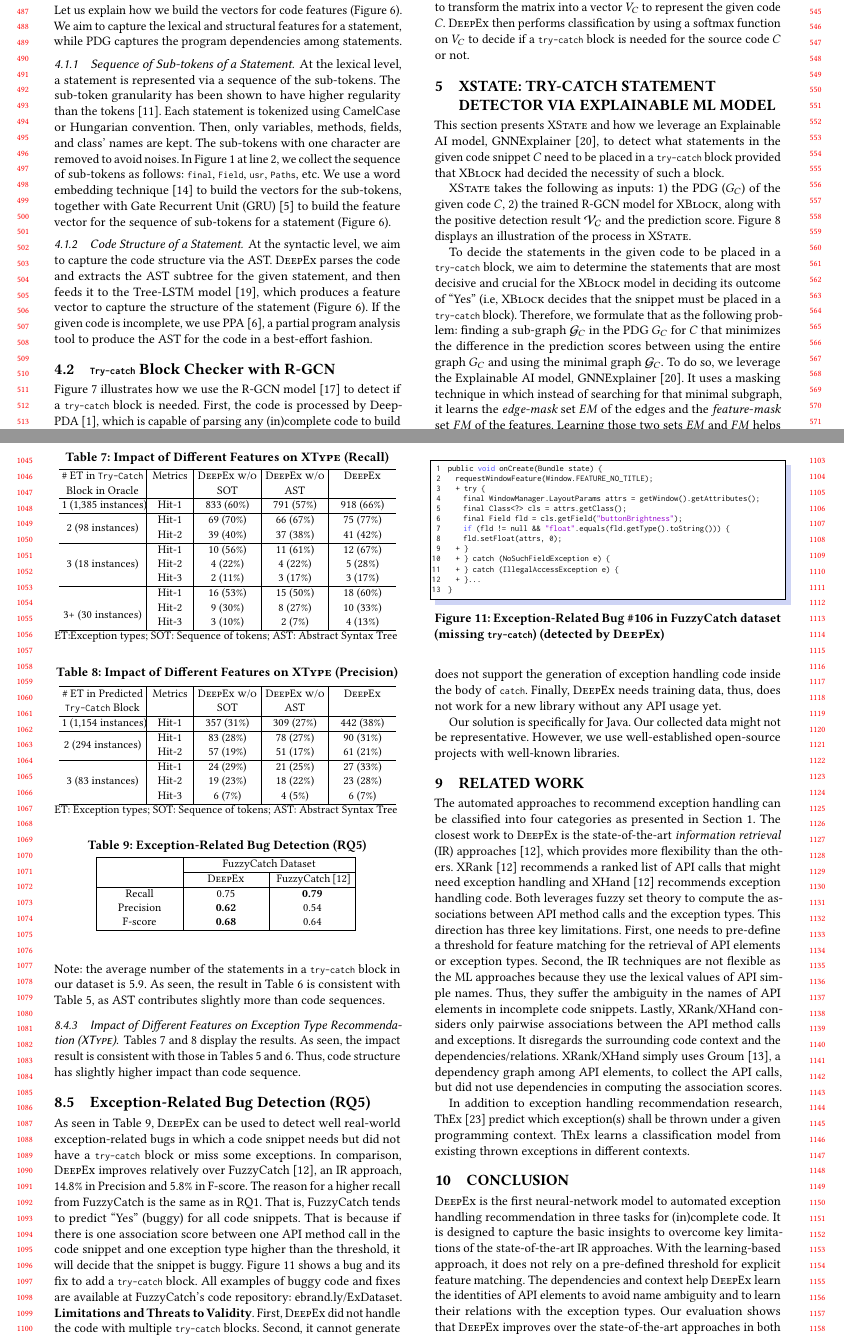
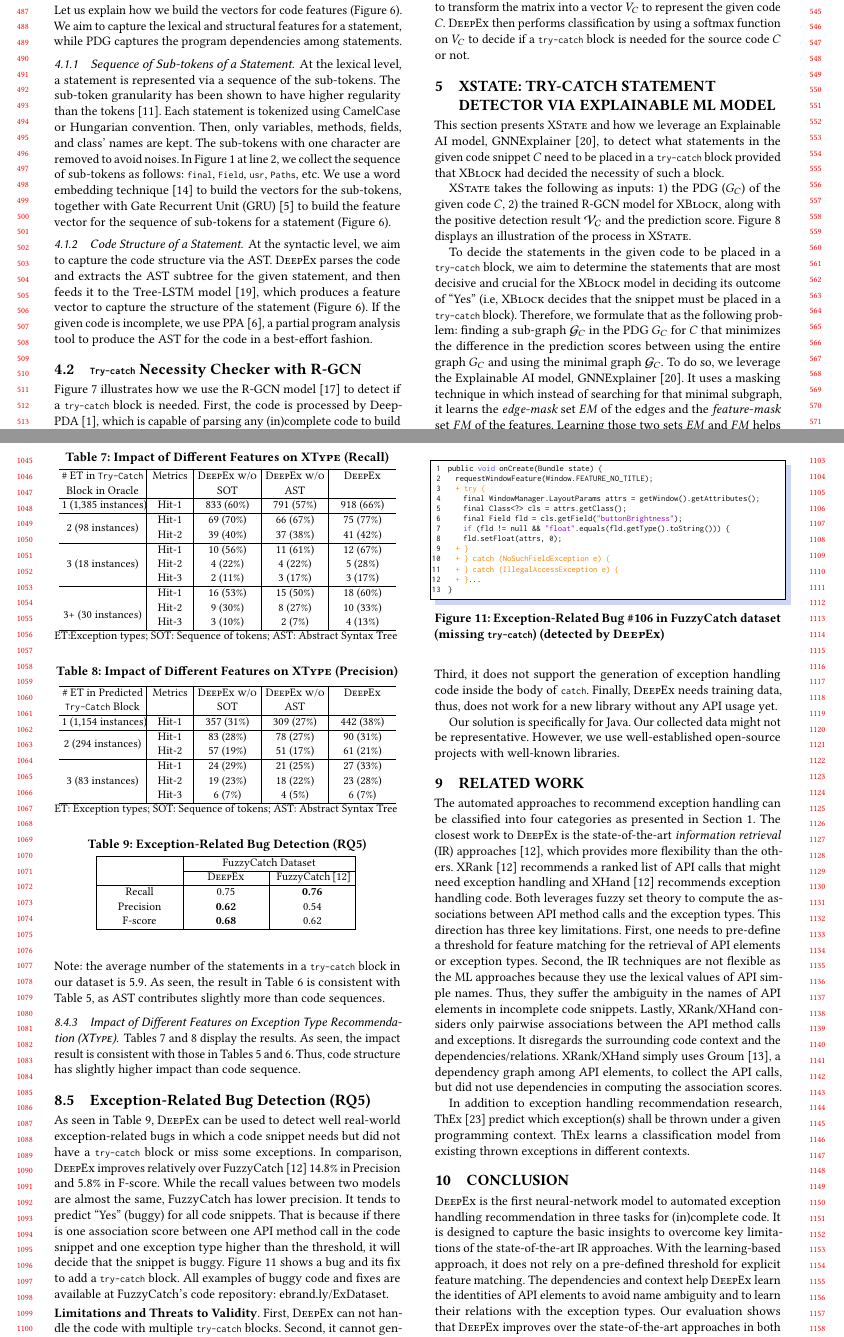
Before and after one commit to tien-n-nguyen/exception, a LaTeX paper (icse24.tex, which reads block-classification.tex, example-bug.tex, limitations.tex): two parts of pages 5 and 10 of 11, joined at a grey line, cut so that both start at the same text. Compiled offline with pdfLaTeX.

Commit message:
headers and titles

```diff
--- a/block-classification.tex
+++ b/block-classification.tex
@@ -57,7 +57,7 @@ partial program analysis tool to produce the AST for the code in a
 best-effort fashion.
 
 
-\subsection{\code{Try-catch} Block Checker with R-GCN}
+\subsection{\code{Try-catch} Necessity Checker with R-GCN}
 \label{model:sec}
 
 
--- a/example-bug.tex
+++ b/example-bug.tex
@@ -20,16 +20,16 @@
 \begin{lstlisting}[]
 public void onCreate(Bundle state) {
   requestWindowFeature(Window.FEATURE_NO_TITLE);
-  + try {
+  (*@{\color{orange}{+ try \{}@*)
     final WindowManager.LayoutParams attrs = getWindow().getAttributes();
     final Class<?> cls = attrs.getClass();
     final Field fld = cls.getField("buttonBrightness");
     if (fld != null && "float".equals(fld.getType().toString())) {
     fld.setFloat(attrs, 0);
-  + }
-  + } catch (NoSuchFieldException e) {
-  + } catch (IllegalAccessException e) {
-  + }...
+  (*@{\color{orange}{+ \}}@*)
+  (*@{\color{orange}{+ \} catch (NoSuchFieldException e) \{}@*)
+  (*@{\color{orange}{+ \} catch (IllegalAccessException e) \{}@*)
+  (*@{\color{orange}{+ \}}@*)...
 }
 \end{lstlisting}
         \vspace{-16pt}
--- a/limitations.tex
+++ b/limitations.tex
@@ -1,5 +1,5 @@
-
-\noindent {{\bf Limitations and Threats to Validity}}. First, {\tool} did not handle the code with multiple \code{try-catch}
+\vspace{2pt}
+\noindent {{\bf Limitations and Threats to Validity}}. First, {\tool} can not handle the code with multiple \code{try-catch}
 blocks. Second, it cannot generate new exception types that were not
 in the training corpus. Third, it does not support the generation of
 exception handling code inside the body of \code{catch}. Finally,
--- a/rq5-results.tex
+++ b/rq5-results.tex
@@ -13,9 +13,9 @@
 			\cline{2-3}
 			  & \tool  & FuzzyCatch~\cite{xrank-fse20} \\
 			\hline
-			Recall    & 0.75 & \textbf{0.79}\\
+			Recall    & 0.75 & \textbf{0.76}\\
 			Precision & \textbf{0.62} & 0.54\\
-			F-score   & \textbf{0.68} & 0.64\\
+			F-score   & \textbf{0.68} & 0.62\\
 			\hline
 		\end{tabular}
 		\label{tab:bug}
@@ -30,12 +30,15 @@ As seen in Table~\ref{tab:bug}, {\tool} can be used to detect well
 real-world exception-related bugs in which a code snippet needs but
 did not have a \code{try-catch} block or miss some exceptions. In
 comparison, {\tool} improves relatively over
-FuzzyCatch~\cite{xrank-fse20}, an IR approach, 14.8\% in Precision and
-5.8\% in F-score. The reason for a higher recall from FuzzyCatch is
-the same as in RQ1. That is, FuzzyCatch tends to predict ``Yes''
-(buggy) for all code snippets. That is because if there is one
-association score between one API method call in the code snippet and
-one exception type higher than the threshold, it will decide that the
+FuzzyCatch~\cite{xrank-fse20} 14.8\% in Precision and
+5.8\% in F-score.
+%The reason for a higher recall from FuzzyCatch is the same as in
+%RQ1. That is,
+While the recall values between two models are almost the same,
+FuzzyCatch has lower precision. It tends to predict ``Yes'' (buggy)
+for all code snippets. That is because if there is one association
+score between one API method call in the code snippet and one
+exception type higher than the threshold, it will decide that the
 snippet is buggy. Figure~\ref{fig:example-bug} shows a bug and its fix
 to add a \code{try-catch} block. All examples of buggy code and fixes
 are available at FuzzyCatch's code repository: ebrand.ly/ExDataset.
```
Also changed, not shown: key-ideas.tex (+5 -5 lines), motiv.tex (+2 -2 lines), rq1-results.tex (+1 -1 lines), rq3-results.tex (+2 -2 lines), rq4-results.tex (+1 -1 lines), statement-classification.tex (+1 -1 lines), block-classification.tex (2 more changed lines).
